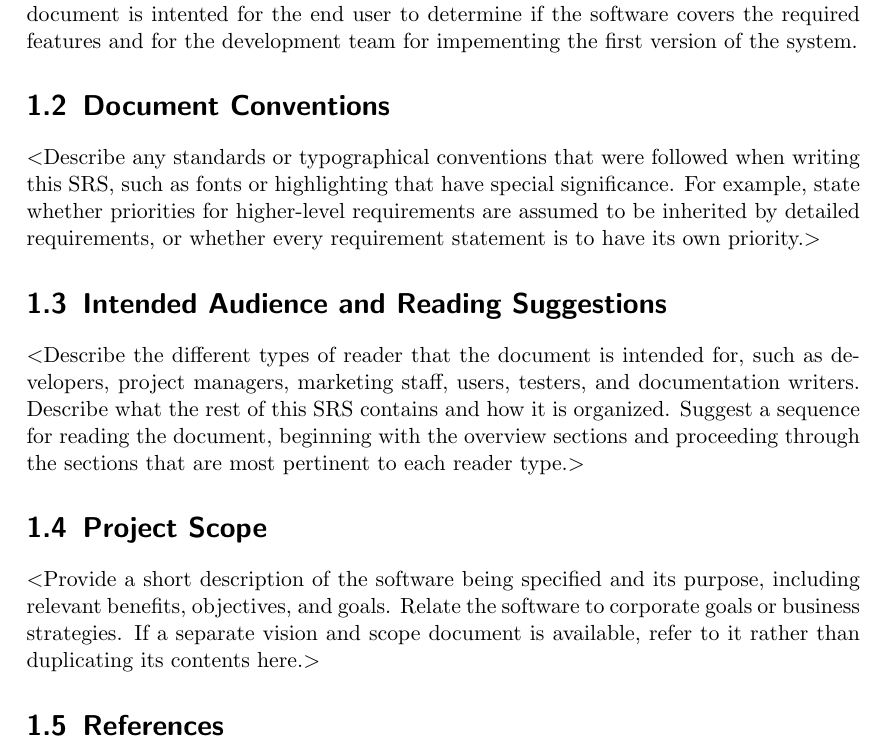
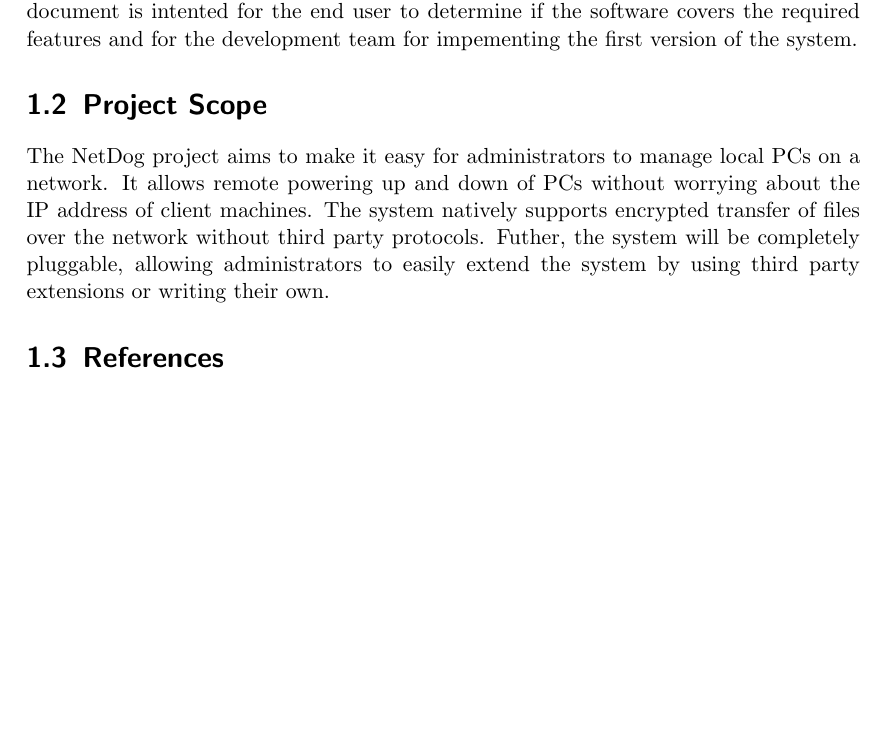
Before and after one commit to karuvally/project_green, a LaTeX document (doc/srs/srs.tex): part of page 5 of 12 before the commit and part of page 4 of 11 after it, cut so that both start at the same text, the shorter picture padded with empty space. Compiled offline with pdfLaTeX.

Commit message:
added project scope

```diff
--- a/doc/srs/srs.tex
+++ b/doc/srs/srs.tex
@@ -86,26 +86,13 @@ its constraints. The document is intented for the end user to determine if the
 software covers the required features and for the development team for
 impementing the first version of the system.
 
-\section{Document Conventions}
-$<$Describe any standards or typographical conventions that were followed when
-writing this SRS, such as fonts or highlighting that have special significance.
-For example, state whether priorities  for higher-level requirements are assumed
-to be inherited by detailed requirements, or whether every requirement statement
-is to have its own priority.$>$
-
-\section{Intended Audience and Reading Suggestions}
-$<$Describe the different types of reader that the document is intended for,
-such as developers, project managers, marketing staff, users, testers, and
-documentation writers. Describe what the rest of this SRS contains and how it is
-organized. Suggest a sequence for reading the document, beginning with the
-overview sections and proceeding through the sections that are most pertinent to
-each reader type.$>$
-
 \section{Project Scope}
-$<$Provide a short description of the software being specified and its purpose,
-including relevant benefits, objectives, and goals. Relate the software to
-corporate goals or business strategies. If a separate vision and scope document
-is available, refer to it rather than duplicating its contents here.$>$
+The NetDog project aims to make it easy for administrators to manage local PCs
+on a network. It allows remote powering up and down of PCs without worrying
+about the IP address of client machines. The system natively supports encrypted
+transfer of files over the network without third party protocols. Futher, the
+system will be completely pluggable, allowing administrators to easily extend
+the system by using third party extensions or writing their own.
 
 \section{References}
 $<$List any other documents or Web addresses to which this SRS refers. These may
```
